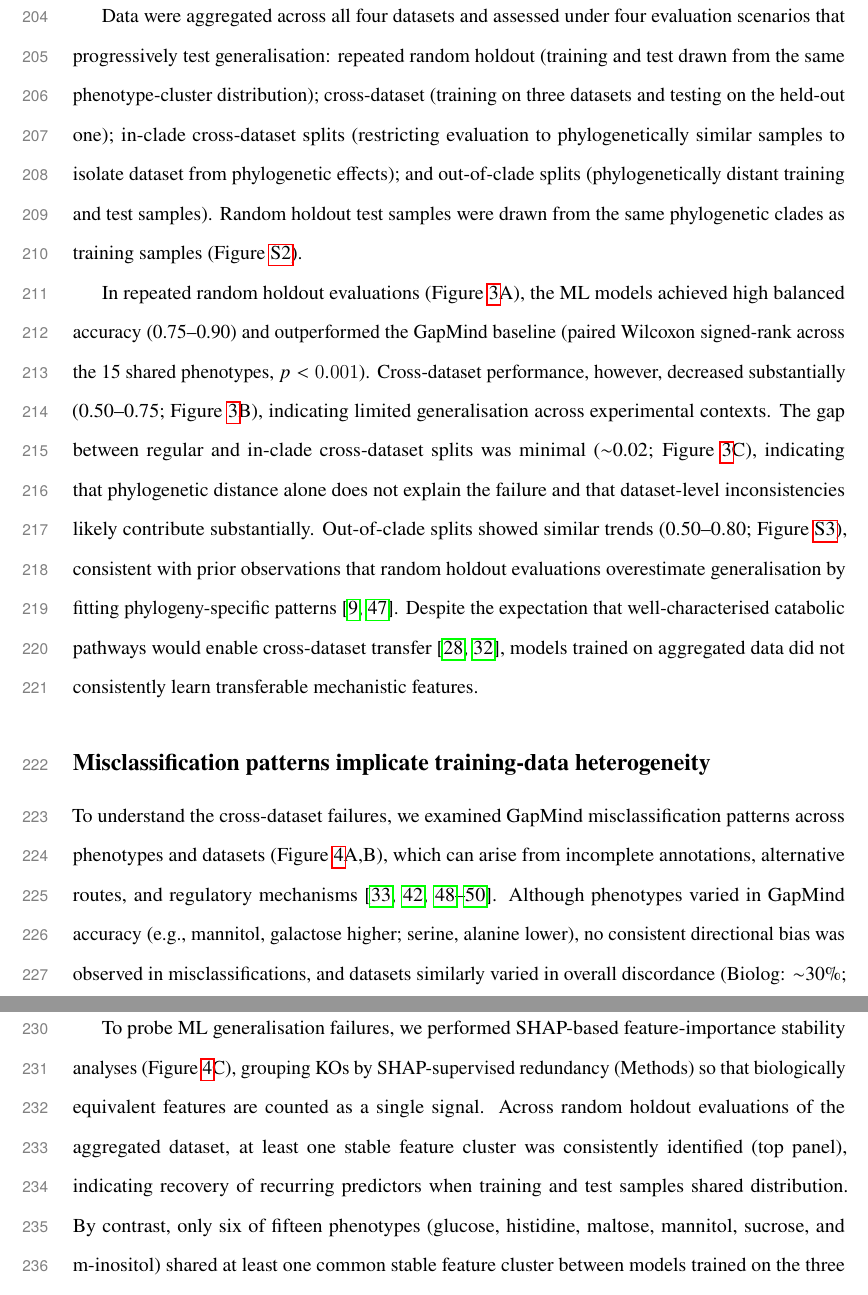
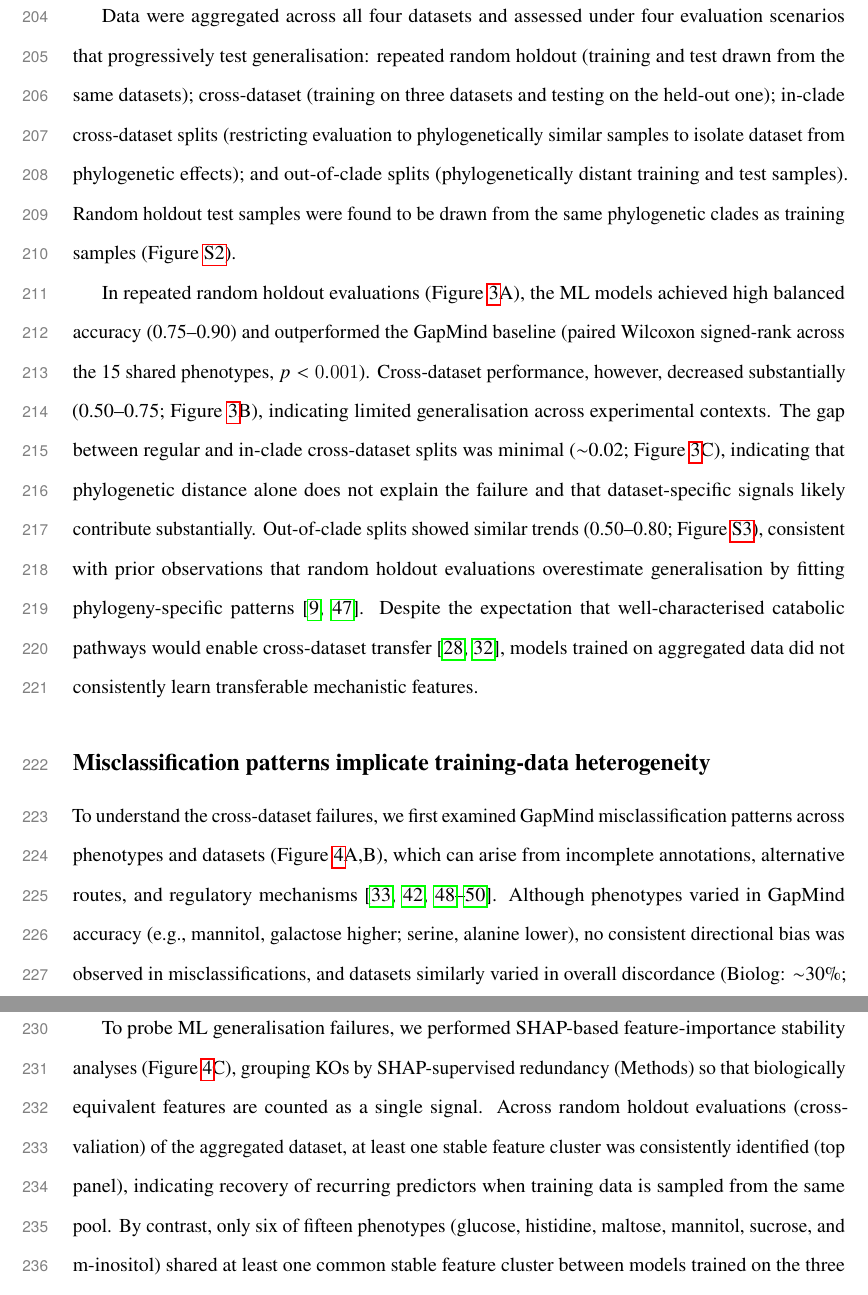
Before and after one commit to kbasecollaborations/trait-prediction-manuscript, a LaTeX paper (main.tex, which reads sections/results.tex): two parts of pages 11 and 12 of 58, joined at a grey line, cut so that both start at the same text. Compiled offline with pdfLaTeX.

Commit message:
Updates from Overleaf

```diff
--- a/sections/results.tex
+++ b/sections/results.tex
@@ -21,12 +21,12 @@ The limited mechanistic and phylogenetic baseline performance motivated testing
 
 To test whether genome-derived features could overcome the limitations of the mechanistic and phylogenetic baselines, we trained gradient-boosted tree (CatBoost) classifiers on KOFAM annotations ($\sim$4000--5000 features per genome after correlation filtering; Methods), evaluating all models with balanced accuracy to account for class imbalance.
 
-Data were aggregated across all four datasets and assessed under four evaluation scenarios that progressively test generalisation: repeated random holdout (training and test drawn from the same phenotype-cluster distribution); cross-dataset (training on three datasets and testing on the held-out one); in-clade cross-dataset splits (restricting evaluation to phylogenetically similar samples to isolate dataset from phylogenetic effects); and out-of-clade splits (phylogenetically distant training and test samples).
-Random holdout test samples were drawn from the same phylogenetic clades as training samples (Figure~\ref{fig:phylogenetic_distance_splits}).
+Data were aggregated across all four datasets and assessed under four evaluation scenarios that progressively test generalisation: repeated random holdout (training and test drawn from the same datasets); cross-dataset (training on three datasets and testing on the held-out one); in-clade cross-dataset splits (restricting evaluation to phylogenetically similar samples to isolate dataset from phylogenetic effects); and out-of-clade splits (phylogenetically distant training and test samples).
+Random holdout test samples were found to be drawn from the same phylogenetic clades as training samples (Figure~\ref{fig:phylogenetic_distance_splits}).
 
 In repeated random holdout evaluations (Figure~\ref{fig:ml_performance}A), the ML models achieved high balanced accuracy (0.75--0.90) and outperformed the GapMind baseline (paired Wilcoxon signed-rank across the 15 shared phenotypes, $p < 0.001$).
 Cross-dataset performance, however, decreased substantially (0.50--0.75; Figure~\ref{fig:ml_performance}B), indicating limited generalisation across experimental contexts.
-The gap between regular and in-clade cross-dataset splits was minimal ($\sim$0.02; Figure~\ref{fig:ml_performance}C), indicating that phylogenetic distance alone does not explain the failure and that dataset-level inconsistencies likely contribute substantially.
+The gap between regular and in-clade cross-dataset splits was minimal ($\sim$0.02; Figure~\ref{fig:ml_performance}C), indicating that phylogenetic distance alone does not explain the failure and that dataset-specific signals likely contribute substantially.
 Out-of-clade splits showed similar trends (0.50--0.80; Figure~\ref{fig:in_clade_out_clade_performance}), consistent with prior observations that random holdout evaluations overestimate generalisation by fitting phylogeny-specific patterns \cite{Roberts2017CrossValidation,Li2023-up}.
 Despite the expectation that well-characterised catabolic pathways would enable cross-dataset transfer \cite{Price2022GapMindCarbon,Gralka2023-ft}, models trained on aggregated data did not consistently learn transferable mechanistic features.
 
@@ -35,11 +35,11 @@ Despite the expectation that well-characterised catabolic pathways would enable
 
 \subsection*{Misclassification patterns implicate training-data heterogeneity}
 
-To understand the cross-dataset failures, we examined GapMind misclassification patterns across phenotypes and datasets (Figure~\ref{fig:misclassification_diagnosis}A,B), which can arise from incomplete annotations, alternative routes, and regulatory mechanisms~\cite{Price2020GapMind,Price2024Improving,Griesemer2018Combining,Pan2018Advances,Gorke2008CCR}.
+To understand the cross-dataset failures, we first examined GapMind misclassification patterns across phenotypes and datasets (Figure~\ref{fig:misclassification_diagnosis}A,B), which can arise from incomplete annotations, alternative routes, and regulatory mechanisms~\cite{Price2020GapMind,Price2024Improving,Griesemer2018Combining,Pan2018Advances,Gorke2008CCR}.
 Although phenotypes varied in GapMind accuracy (e.g., mannitol, galactose higher; serine, alanine lower), no consistent directional bias was observed in misclassifications, and datasets similarly varied in overall discordance (Biolog: $\sim$30\%; Populus: $\sim$26\%) without directional bias, indicating that discordance does not arise from a single dataset-specific artefact.
 
 To probe ML generalisation failures, we performed SHAP-based feature-importance stability analyses (Figure~\ref{fig:misclassification_diagnosis}C), grouping KOs by SHAP-supervised redundancy (Methods) so that biologically equivalent features are counted as a single signal.
-Across random holdout evaluations of the aggregated dataset, at least one stable feature cluster was consistently identified (top panel), indicating recovery of recurring predictors when training and test samples shared distribution.
+Across random holdout evaluations (cross-valiation) of the aggregated dataset, at least one stable feature cluster was consistently identified (top panel), indicating recovery of recurring predictors when training data is sampled from the same pool.
 By contrast, only six of fifteen phenotypes (glucose, histidine, maltose, mannitol, sucrose, and m-inositol) shared at least one common stable feature cluster between models trained on the three non-held-out datasets and the held-out dataset alone (bottom panel; per-phenotype full-data counts in Table~\ref{tab:main_feature_comparison}).
 
 Examining KOFAM annotations of the cross-dataset stable features (Supplementary Table~\ref{tab:feature_comparison}) showed that for histidine, the main catabolic enzyme K01712 (urocanate hydratase) was consistently identified across all datasets.
```
Also changed, not shown: sections/tables_figures.tex (+4 -4 lines), sections/results.tex (2 more changed lines).
